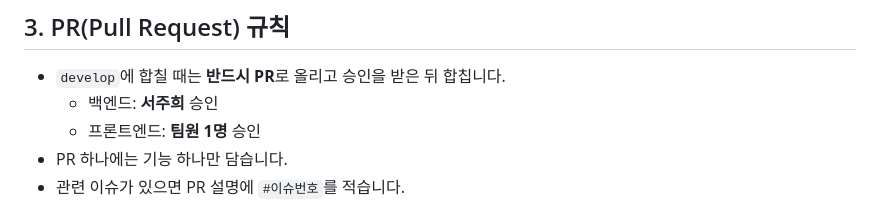
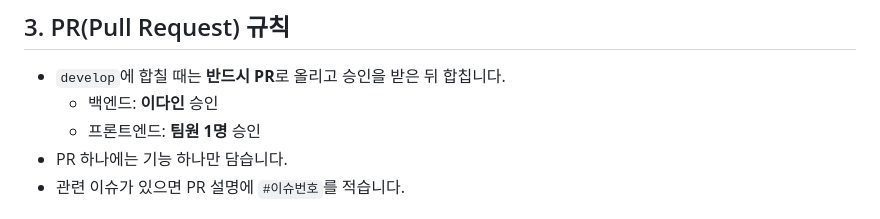
Before and after one commit to ri3un/dogev-capstone-tips, a Markdown page: README.md, the part around the change. Rendered like a GitHub page.

```diff
--- a/README.md
+++ b/README.md
@@ -48,7 +48,7 @@ git push -u origin feature/login  # 푸시 후 GitHub에서 develop으로 PR 생
 ## 3. PR(Pull Request) 규칙
 
 - `develop`에 합칠 때는 **반드시 PR**로 올리고 승인을 받은 뒤 합칩니다.
-  - 백엔드: **서주희** 승인
+  - 백엔드: **이다인** 승인
   - 프론트엔드: **팀원 1명** 승인
 - PR 하나에는 기능 하나만 담습니다.
 - 관련 이슈가 있으면 PR 설명에 `#이슈번호`를 적습니다.
```
